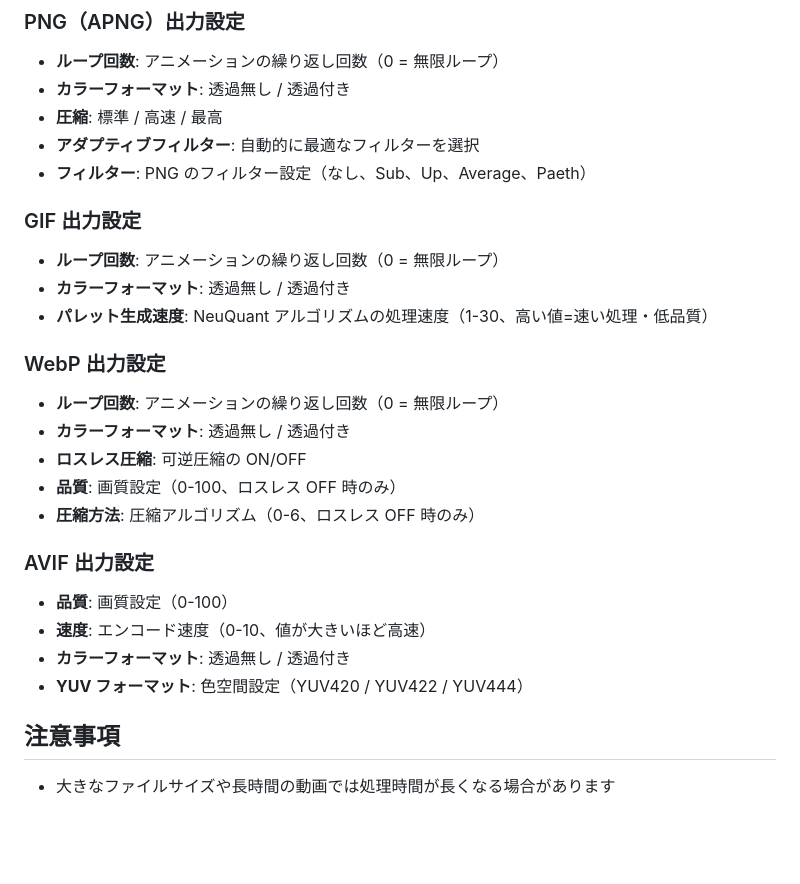
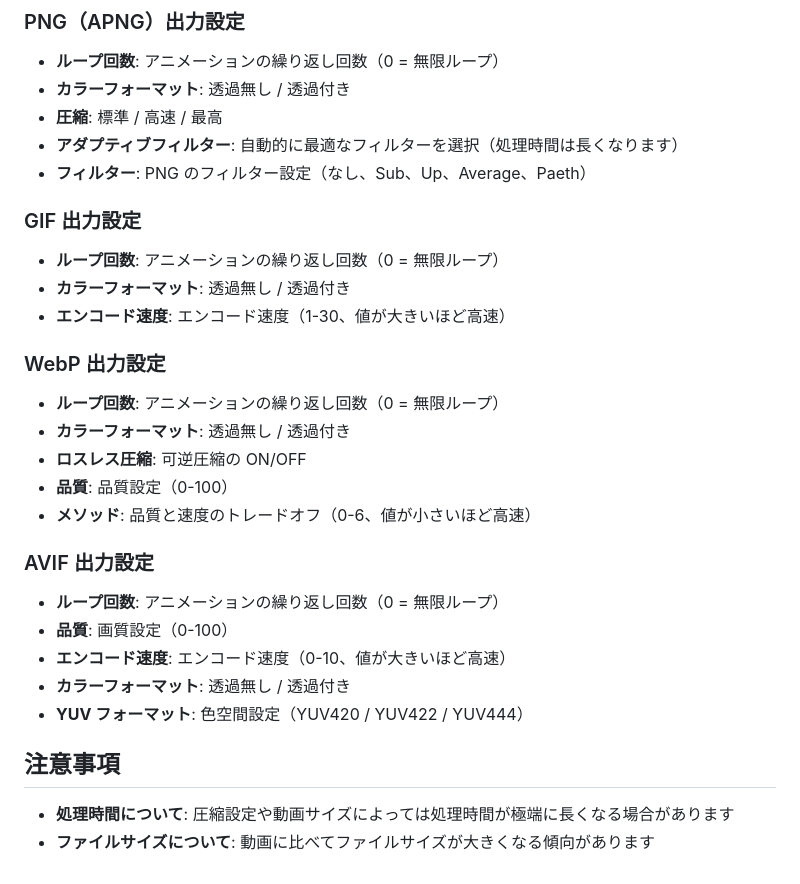
Before and after one commit to yu7400ki/aviutl2-animated-image-output, a Markdown page: README.md, the part around the change. Drawn GitHub-style; blank space fills up the shorter version.

Commit message:
README.mdを更新

```diff
--- a/README.md
+++ b/README.md
@@ -59,30 +59,32 @@ AviUtl ExEdit2 で動画をアニメーション画像として出力できる
 - **ループ回数**: アニメーションの繰り返し回数（0 = 無限ループ）
 - **カラーフォーマット**: 透過無し / 透過付き
 - **圧縮**: 標準 / 高速 / 最高
-- **アダプティブフィルター**: 自動的に最適なフィルターを選択
+- **アダプティブフィルター**: 自動的に最適なフィルターを選択（処理時間は長くなります）
 - **フィルター**: PNG のフィルター設定（なし、Sub、Up、Average、Paeth）
 
 ### GIF 出力設定
 
 - **ループ回数**: アニメーションの繰り返し回数（0 = 無限ループ）
 - **カラーフォーマット**: 透過無し / 透過付き
-- **パレット生成速度**: NeuQuant アルゴリズムの処理速度（1-30、高い値=速い処理・低品質）
+- **エンコード速度**: エンコード速度（1-30、値が大きいほど高速）
 
 ### WebP 出力設定
 
 - **ループ回数**: アニメーションの繰り返し回数（0 = 無限ループ）
 - **カラーフォーマット**: 透過無し / 透過付き
 - **ロスレス圧縮**: 可逆圧縮の ON/OFF
-- **品質**: 画質設定（0-100、ロスレス OFF 時のみ）
-- **圧縮方法**: 圧縮アルゴリズム（0-6、ロスレス OFF 時のみ）
+- **品質**: 品質設定（0-100）
+- **メソッド**: 品質と速度のトレードオフ（0-6、値が小さいほど高速）
 
 ### AVIF 出力設定
 
+- **ループ回数**: アニメーションの繰り返し回数（0 = 無限ループ）
 - **品質**: 画質設定（0-100）
-- **速度**: エンコード速度（0-10、値が大きいほど高速）
+- **エンコード速度**: エンコード速度（0-10、値が大きいほど高速）
 - **カラーフォーマット**: 透過無し / 透過付き
 - **YUV フォーマット**: 色空間設定（YUV420 / YUV422 / YUV444）
 
 ## 注意事項
 
-- 大きなファイルサイズや長時間の動画では処理時間が長くなる場合があります
+- **処理時間について**: 圧縮設定や動画サイズによっては処理時間が極端に長くなる場合があります
+- **ファイルサイズについて**: 動画に比べてファイルサイズが大きくなる傾向があります
```
